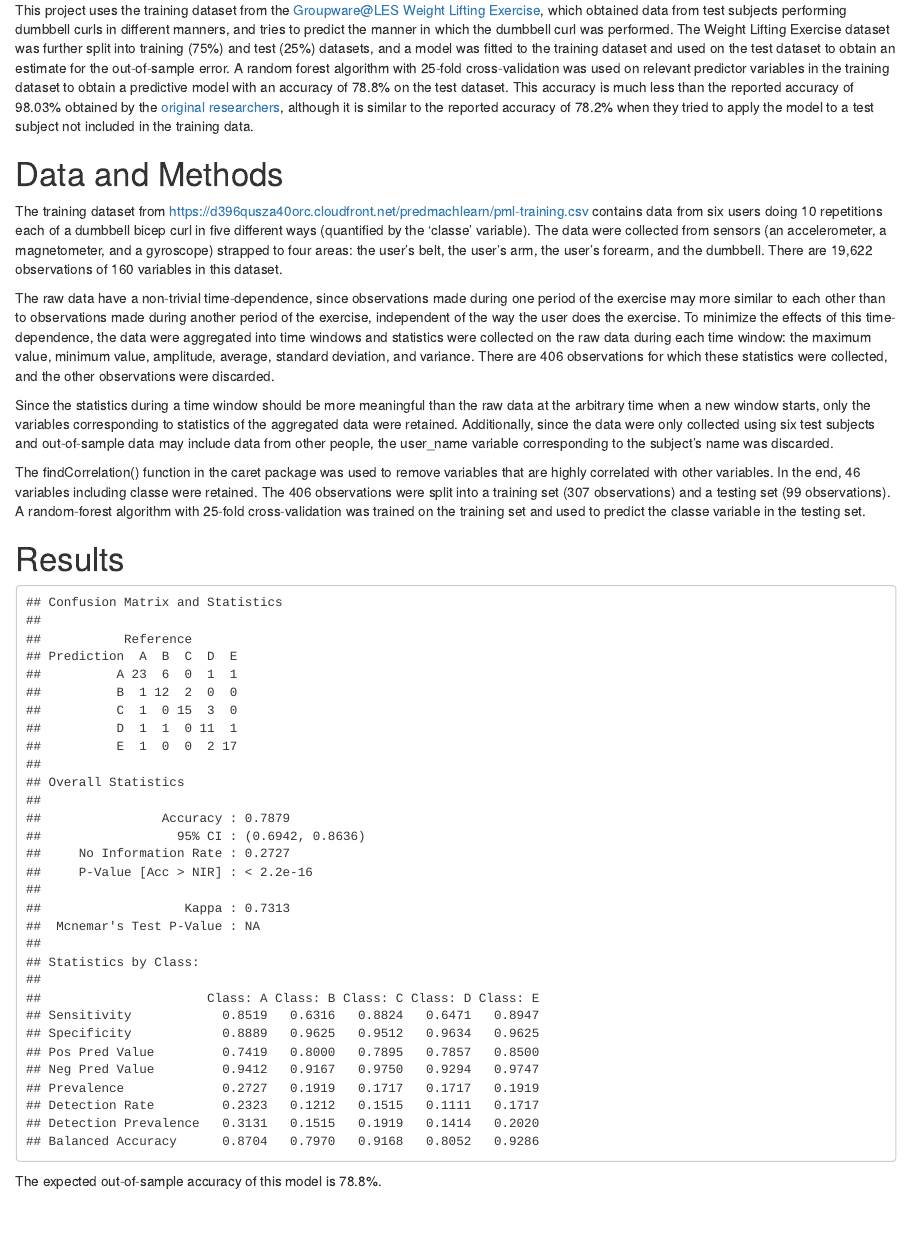
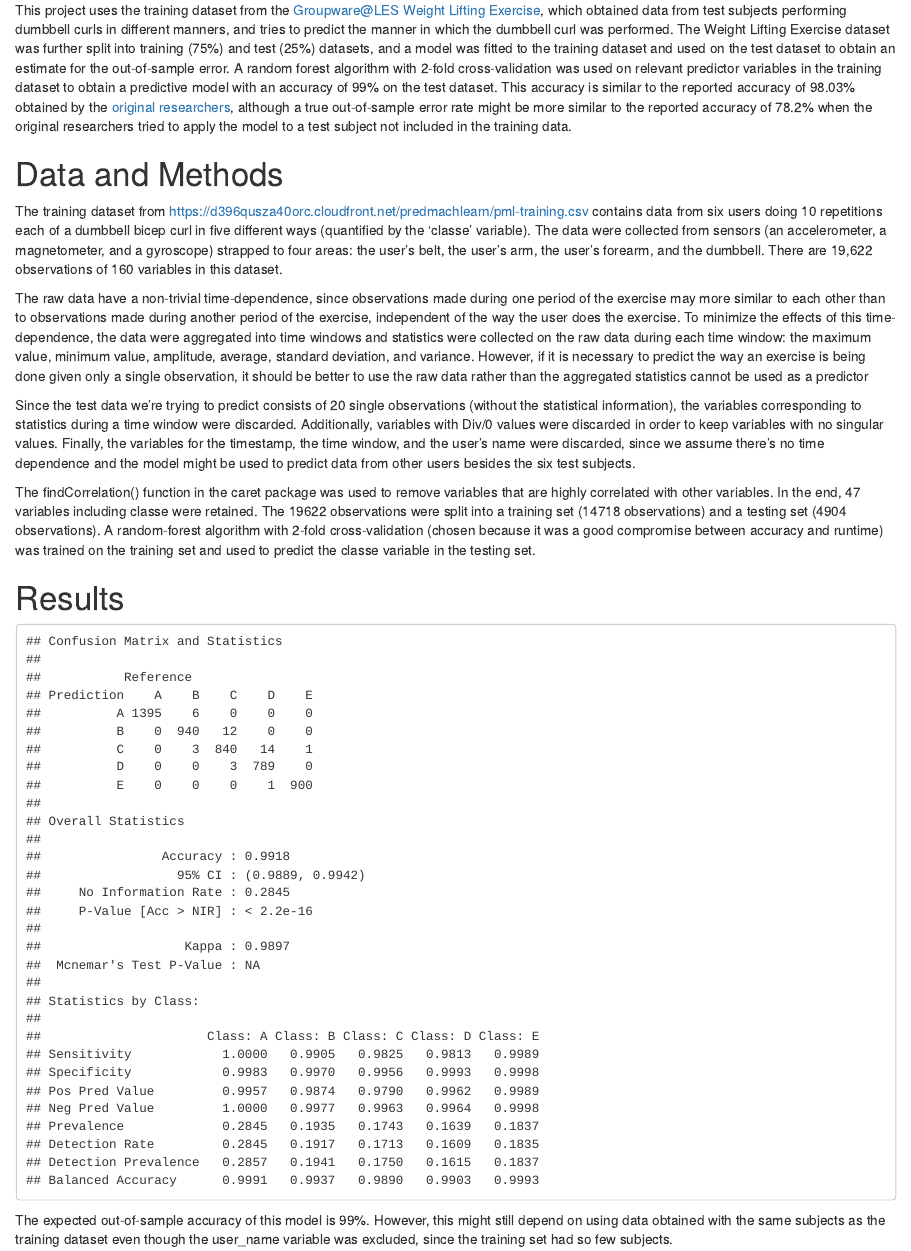
Before and after one commit to tyfawod/practicalmachinelearning, an R Markdown document (index.Rmd): the page in a window 1100 px wide, from 130 px down. The pictures show the output file index.html that the author committed with the source, opened offline.

Commit message:
Changed model to use raw data

````diff
--- a/index.Rmd
+++ b/index.Rmd
@@ -10,17 +10,17 @@ knitr::opts_chunk$set(echo = TRUE)
 
 # Introduction
 
-This project uses the training dataset from the [Groupware@LES Weight Lifting Exercise][WLEData], which obtained data from test subjects performing dumbbell curls in different manners, and tries to predict the manner in which the dumbbell curl was performed. The Weight Lifting Exercise dataset was further split into training (75%) and test (25%) datasets, and a model was fitted to the training dataset and used on the test dataset to obtain an estimate for the out-of-sample error. A random forest algorithm with 25-fold cross-validation was used on relevant predictor variables in the training dataset to obtain a predictive model with an accuracy of 78.8% on the test dataset. This accuracy is much less than the reported accuracy of 98.03% obtained by the [original researchers][WLEData], although it is similar to the reported accuracy of 78.2% when they tried to apply the model to a test subject not included in the training data.
+This project uses the training dataset from the [Groupware@LES Weight Lifting Exercise][WLEData], which obtained data from test subjects performing dumbbell curls in different manners, and tries to predict the manner in which the dumbbell curl was performed. The Weight Lifting Exercise dataset was further split into training (75%) and test (25%) datasets, and a model was fitted to the training dataset and used on the test dataset to obtain an estimate for the out-of-sample error. A random forest algorithm with 2-fold cross-validation was used on relevant predictor variables in the training dataset to obtain a predictive model with an accuracy of 99% on the test dataset. This accuracy is similar to the reported accuracy of 98.03% obtained by the [original researchers][WLEData], although a true out-of-sample error rate might be more similar to the reported accuracy of 78.2% when the original researchers tried to apply the model to a test subject not included in the training data.
 
 # Data and Methods
 
 The training dataset from <https://d396qusza40orc.cloudfront.net/predmachlearn/pml-training.csv> contains data from six users doing 10 repetitions each of a dumbbell bicep curl in five different ways (quantified by the 'classe' variable). The data were collected from sensors (an accelerometer, a magnetometer, and a gyroscope) strapped to four areas: the user's belt, the user's arm, the user's forearm, and the dumbbell. There are 19,622 observations of 160 variables in this dataset.
 
-The raw data have a non-trivial time-dependence, since observations made during one period of the exercise may more similar to each other than to observations made during another period of the exercise, independent of the way the user does the exercise. To minimize the effects of this time-dependence, the data were aggregated into time windows and statistics were collected on the raw data during each time window: the maximum value, minimum value, amplitude, average, standard deviation, and variance. There are 406 observations for which these statistics were collected, and the other observations were discarded.
+The raw data have a non-trivial time-dependence, since observations made during one period of the exercise may more similar to each other than to observations made during another period of the exercise, independent of the way the user does the exercise. To minimize the effects of this time-dependence, the data were aggregated into time windows and statistics were collected on the raw data during each time window: the maximum value, minimum value, amplitude, average, standard deviation, and variance. However, if it is necessary to predict the way an exercise is being done given only a single observation, it should be better to use the raw data rather than the aggregated statistics cannot be used as a predictor
 
-Since the statistics during a time window should be more meaningful than the raw data at the arbitrary time when a new window starts, only the variables corresponding to statistics of the aggregated data were retained. Additionally, since the data were only collected using six test subjects and out-of-sample data may include data from other people, the user_name variable corresponding to the subject's name was discarded.
+Since the test data we're trying to predict consists of 20 single observations (without the statistical information), the variables corresponding to statistics during a time window were discarded. Additionally, variables with Div/0 values were discarded in order to keep variables with no singular values. Finally, the variables for the timestamp, the time window, and the user's name were discarded, since we assume there's no time dependence and the model might be used to predict data from other users besides the six test subjects.
 
-The findCorrelation() function in the caret package was used to remove variables that are highly correlated with other variables. In the end, 46 variables including classe were retained. The 406 observations were split into a training set (307 observations) and a testing set (99 observations). A random-forest algorithm with 25-fold cross-validation was trained on the training set and used to predict the classe variable in the testing set.
+The findCorrelation() function in the caret package was used to remove variables that are highly correlated with other variables. In the end, 47 variables including classe were retained. The 19622 observations were split into a training set (14718 observations) and a testing set (4904 observations). A random-forest algorithm with 2-fold cross-validation (chosen because it was a good compromise between accuracy and runtime) was trained on the training set and used to predict the classe variable in the testing set.
 
 
 # Results
@@ -33,34 +33,33 @@ library(doParallel)
 # Read in the training dataset
 dat <- read.csv("pml-training.csv")
 
-# Pick out the rows in the dataset that have a new window (this means they have
-# statistics for the variables in that time window)
-dat <- filter(dat, new_window=="yes")
 
-
-# Remove the x, user, timestamp, and window data
-dat <- dat[,8:length(names(dat))]
-
-
-# Remove all factor variables (usually caused by a NaN in the data).
+# Remove all variables with NA values.
 vars_to_keep <- NULL
 
 for (n in 1:length(dat[1,])) {
-  if (!is.factor(dat[,n])) {
+  if (sum(is.na(dat[,n]))==0) {
     vars_to_keep <- c(vars_to_keep, n)
   }
 }
 
 stats_dat <- dat[,vars_to_keep]
 
-# Extract the statistical values over the time period
-stat_indices <- grep("max|min|amplitude|var|avg|stddev",names(stats_dat))
-stats_dat <- stats_dat[,stat_indices]
+# Remove all factor variables (usually caused by a NaN in the data).
+vars_to_keep <- NULL
+
+for (n in 1:length(stats_dat[1,])) {
+  if (!is.factor(stats_dat[,n])) {
+    vars_to_keep <- c(vars_to_keep, n)
+  }
+}
+
+stats_dat <- stats_dat[,vars_to_keep]
 
 # Find the correlation between variables and remove highly correlated variables
 corr_mat <- abs(cor(stats_dat[,-length(names(stats_dat))]))
 corr_indices <- findCorrelation(corr_mat, names = FALSE)
 stats_dat <- stats_dat[, -corr_indices]
 
-# Add in the classe variable
+# Add the classe variable back
 stats_dat$classe <- dat$classe
@@ -73,16 +74,15 @@ testing <- stats_dat[-inTrain,]
 
 # Make sure the model does k-fold cross-validation
 set.seed(2678)
-k <- 25
+k <- 2
 fitControl <- trainControl(method = "repeatedcv", number = k, repeats = k)
 
 registerDoParallel()
-
-rfFit <- train(classe~., method = "parRF", trControl = fitControl, tuneGrid=expand.grid(mtry = 10), data = training)
+#
+rfFit <- train(classe~., method = "parRF", trControl = fitControl,tuneGrid=expand.grid(mtry = 2), data = training)
 rfPred <- predict(rfFit, testing)
 confusionMatrix(rfPred, testing$classe)
-
 ```
-The expected out-of-sample accuracy of this model is 78.8%.
+The expected out-of-sample accuracy of this model is 99%. However, this might still depend on using data obtained with the same subjects as the training dataset even though the user_name variable was excluded, since the training set had so few subjects.
 
 [WLEData]: http://groupware.les.inf.puc-rio.br/har "Velloso, E.; Bulling, A.; Gellersen, H.; Ugulino, W.; Fuks, H. Qualitative Activity Recognition of Weight Lifting Exercises. Proceedings of 4th International Conference in Cooperation with SIGCHI (Augmented Human '13) . Stuttgart, Germany: ACM SIGCHI, 2013."
````
Also changed, not shown: index.html, index.Rmd (2 more changed lines).
